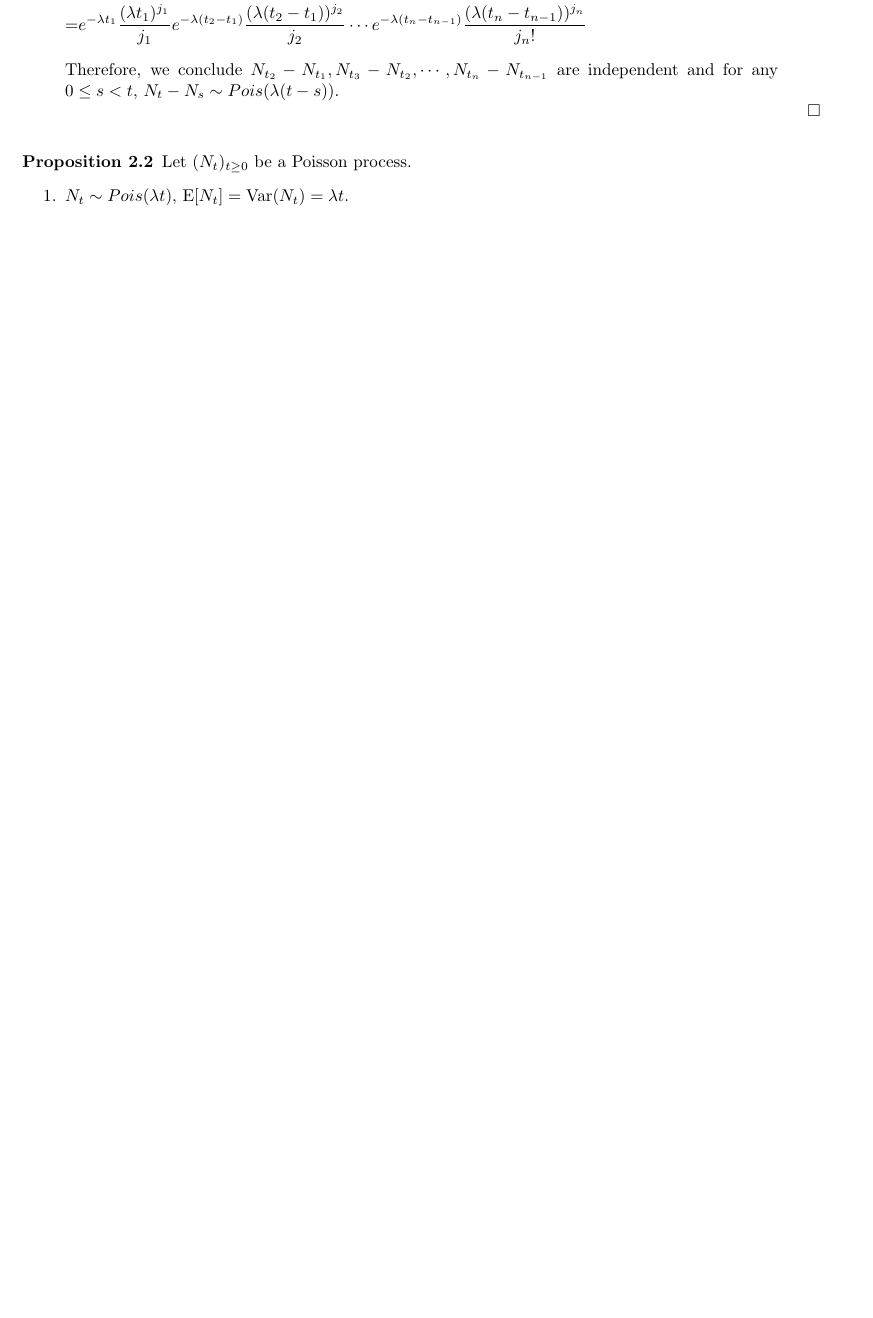
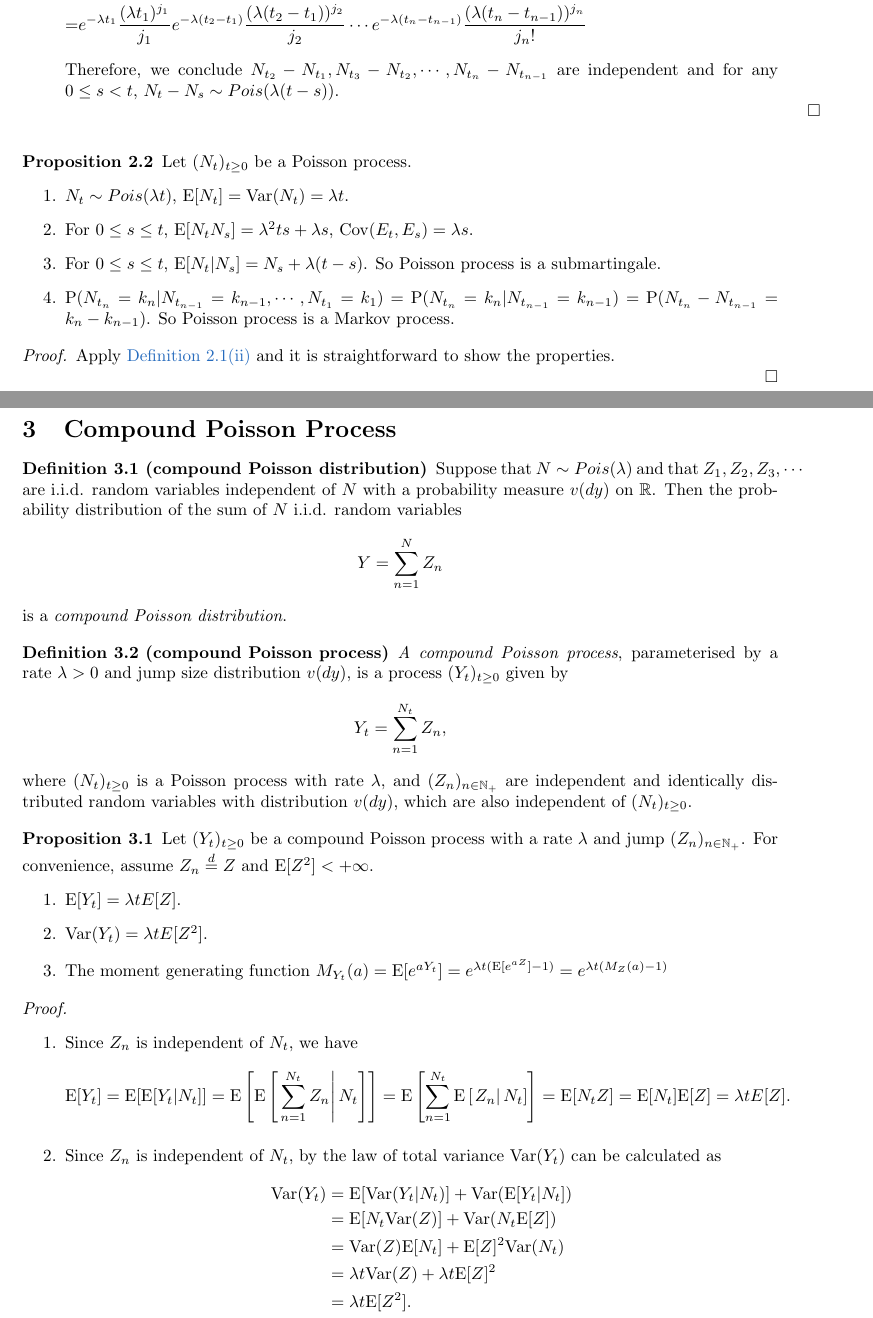
Before and after one commit to hooyuser/Stochastic-Process, a LaTeX document (Stochastic Process.tex): part of page 4 of 6 before the commit and two parts of pages 4 and 5 of 8 after it, the two joined at a grey line, cut so that both start at the same text, the shorter picture padded with empty space. The pictures show the PDF file Stochastic Process.pdf that the author committed with the source.

Commit message:
Compound Poisson Process

```diff
--- a/Stochastic Process.tex
+++ b/Stochastic Process.tex
@@ -46,12 +53,12 @@
 
 
 
-\section{Poisson process}
+\section{Poisson Process}
 \begin{definition}[Poisson process (I)]
 	A stochastic process $(N_t)_{t\ge0}$ defined on a probability space $(\Omega,\mathcal{F},\mathrm{P})$ is said to be a \emph{Poisson process} with rate $\lambda>0$ if
 	\begin{enumerate}[(i)]
 		\item $N_0=0$;
-		\item $(N_t)_{t\ge0}$ has independent increments: for any $n\in \mathbb{N}_+$ and any $0\le t_1\le t_2 \le\cdots\le t_n$, the increment $N_{t_2}-N_{t_1},N_{t_3}-N_{t_2},\cdots,N_{t_n}-N_{t_{n-1}}$ are independent;
+		\item \hypertarget{Definition 2.1(ii)}{} $(N_t)_{t\ge0}$ has independent increments: for any $n\in \mathbb{N}_+$ and any $0\le t_1\le t_2 \le\cdots\le t_n$, the increment $N_{t_2}-N_{t_1},N_{t_3}-N_{t_2},\cdots,N_{t_n}-N_{t_{n-1}}$ are independent;
 		\item for any $0\le s < t$, $N_t-N_s\sim Pois(\lambda(t-s))$, that is
 		\[
 		\mathrm{P}(N_t-N_s=k)=e^{-\lambda(t-s)}\dfrac{\lambda(t-s)^k}{k!}\quad(k=0,1,2,\cdots).
@@ -76,8 +83,8 @@ For any $0\le s<t$, the counting process $N_t-N_s$ represents the number of even
 	\begin{enumerate}[(i)]
 		\item $N_0=0$;
 		\item $(N_t)_{t\ge0}$ has independent increments;
-		\item For all $t\ge0$, $\mathrm{P}(N_{t+h}-N_t=1)=\lambda h+o(h)$ when $h\to0$;
-		\item For all $t\ge0$, $\mathrm{P}(N_{t+h}-N_t\ge2)=o(h)$ when $h\to0$;
+		\item \hypertarget{Definition 2.3(iii)}{}For all $t\ge0$, $\mathrm{P}(N_{t+h}-N_t=1)=\lambda h+o(h)$ when $h\to0$;
+		\item \hypertarget{Definition 2.3(iv)}{}For all $t\ge0$, $\mathrm{P}(N_{t+h}-N_t\ge2)=o(h)$ when $h\to0$;
 	\end{enumerate}
 \end{definition}
 
@@ -197,5 +204,55 @@ For any $0\le s<t$, the counting process $N_t-N_s$ represents the number of even
 	Let $(N_t)_{t\ge0}$ be a Poisson process.
 	\begin{enumerate}
 		\item $N_t\sim Pois(\lambda t)$, $\mathrm{E}[N_t]=\mathrm{Var}(N_t)=\lambda t$.
+		\item For $0\le s\le t$, $\mathrm{E}[N_tN_s]=\lambda^2ts+\lambda s$, $\mathrm{Cov}(E_t,E_s)=\lambda s$.
+		\item For $0\le s\le t$, $\mathrm{E}[N_t|N_s]=N_s+\lambda(t-s)$. So Poisson process is a submartingale.
+		\item $\mathrm{P}(N_{t_n}=k_n|N_{t_{n-1}}=k_{n-1},\cdots,N_{t_1}=k_1)=\mathrm{P}(N_{t_n}=k_n|N_{t_{n-1}}=k_{n-1})=\mathrm{P}(N_{t_n}-N_{t_{n-1}}=k_n-k_{n-1})$. So Poisson process is a Markov process.
 	\end{enumerate}
 \end{proposition}
+\begin{Proof}
+	Apply \hyperlink{Definition 2.1(ii)}{Definition 2.1(ii)} and it is straightforward to show the properties.
+\end{Proof}
+
+\section{Compound Poisson Process}
+\begin{definition}[compound Poisson distribution]
+	Suppose that
+	$N\sim Pois(\lambda )$ and that $Z_{1},Z_{2},Z_{3},\cdots $ are i.i.d. random variables independent of $N$ with a probability measure $v(dy)$ on $\mathbb{R}$. Then the probability distribution of the sum of $N$ i.i.d. random variables
+	\[
+	Y=\sum _{n=1}^{N}Z_{n}
+	\]
+	is a \emph{compound Poisson distribution}.
+\end{definition}
+
+
+\begin{definition}[compound Poisson process]
+	\emph{A compound Poisson process}, parameterised by a rate $\lambda >0$ and jump size distribution $v(dy)$, is a process $(Y_t)_{t\ge 0}$ given by
+	\[
+	Y_t=\sum _{n=1}^{N_t}Z_{n},
+	\]
+	where $(N_t)_{t\ge 0}$ is a Poisson process with rate $\lambda$, and $(Z_n)_{n\in \mathbb{N}_+}$ are independent and identically distributed random variables with distribution $v(dy)$, which are also independent of $(N_t)_{t\ge 0}$.
+\end{definition}
+
+\begin{proposition}
+	Let $(Y_t)_{t\ge 0}$ be a compound Poisson process with a rate $\lambda$ and jump $(Z_n)_{n\in \mathbb{N}_+}$. For convenience, assume $Z_n\overset{d}{=}Z$ and $\mathrm{E}[Z^2]<+\infty$.
+	\begin{enumerate}
+		\item $\mathrm{E}[Y_t]=\lambda tE[Z]$.
+		\item $\mathrm{Var}(Y_t)=\lambda tE[Z^2]$.
+		\item The moment generating function $M_{Y_t}(a)=\mathrm{E}[e^{aY_t}]=e^{\lambda t(\mathrm{E}[e^{aZ}]-1)}=e^{\lambda t(M_Z(a)-1)}$
+	\end{enumerate}
+\end{proposition}
+\begin{Proof}\hspace*{1em}
+\begin{enumerate}
+	\item Since $Z_n$ is independent of $N_t$, we have $$\mathrm{E}[Y_t]=\mathrm{E}[\mathrm{E}[Y_t|N_t]]=\mathrm{E}\left[\mathrm{E}\left[\left.\sum _{n=1}^{N_t}Z_{n}\right|N_t\right]\right]=\mathrm{E}\left[\sum _{n=1}^{N_t}\mathrm{E}\left[\left.Z_{n}\right|N_t\right]\right]=\mathrm{E}[N_tZ]=\mathrm{E}[N_t]\mathrm{E}[Z]=\lambda tE[Z].$$
+	\item Since $Z_n$ is independent of $N_t$, by the law of total variance $\mathrm{Var}(Y_t)$ can be calculated as
+	\begin{align*}
+		\mathrm{Var}(Y_t)&=\mathrm{E}[\mathrm{Var}(Y_t|N_t)]+\mathrm{Var}(\mathrm{E}[Y_t|N_t])\\
+		&=\mathrm{E}[N_t\mathrm{Var}(Z)]+\mathrm{Var}(N_t\mathrm{E}[Z])\\
+		&=\mathrm{Var}(Z)\mathrm{E}[N_t]+\mathrm{E}[Z]^2\mathrm{Var}(N_t)\\
+		&=\lambda t\mathrm{Var}(Z)+\lambda t\mathrm{E}[Z]^2\\
+		&=\lambda t \mathrm{E}[Z^2].
+	\end{align*}
+	\item Make similar use of the dependence of $(Z_n)_{n\in\mathbb{N_+}}$ and $N_t$ to get
+	\begin{align*}
+	\mathrm{E}\left[e^{aY_t}\right]&=\mathrm{E}\left[e^{a\left(Z_1+Z_2+\cdots+Z_{N_t}\right)}\right]\\
+	&=\mathrm{E}\left[\mathrm{E}\left[\left.e^{a\left(Z_1+Z_2+\cdots+Z_{N_t}\right)}\right|N_t\right]\right]\\
+	&=\sum_{n=0}^{\infty}\mathrm{E}\left[\left.e^{a\left(Z_1+Z_2+\cdots+Z_{N_t}\right)}\right|N_t=n\right]\mathrm{P}\left(N_t=n\right)\\
```
Also changed, not shown: Stochastic Process.pdf, Stochastic Process.tex (26 more changed lines), 5 other files.
